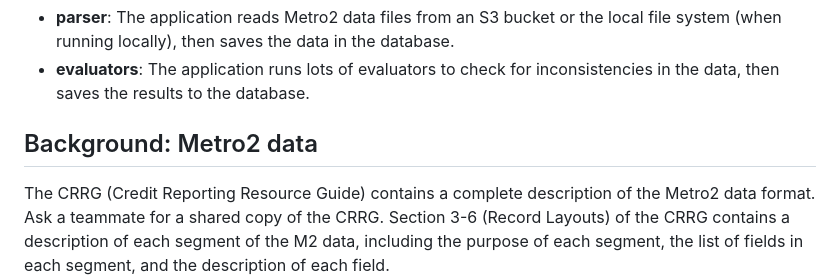
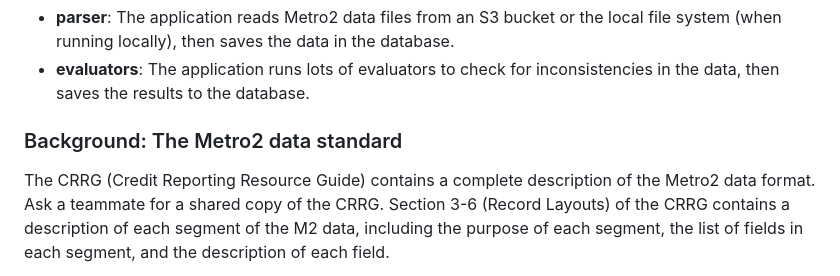
Before and after one commit to cfpb/Metro2, a Markdown page: jobs/parseEvaluate/README.md, the part around one of its changes. Rendered like a GitHub page.

```diff
--- a/jobs/parseEvaluate/README.md
+++ b/jobs/parseEvaluate/README.md
@@ -51,7 +51,7 @@ The M2 database is populated in two separate phases: parsing and evaluators.
 - **parser**: The application reads Metro2 data files from an S3 bucket or the local file system (when running locally), then saves the data in the database.
 - **evaluators**: The application runs lots of evaluators to check for inconsistencies in the data, then saves the results to the database.
 
-## Background: Metro2 data
+### Background: The Metro2 data standard
 
 The CRRG (Credit Reporting Resource Guide) contains a complete description of the Metro2 data format.
 Ask a teammate for a shared copy of the CRRG.
```
Also changed, not shown: other parts of jobs/parseEvaluate/README.md (+2 -2 lines), README.md (+2 -2 lines).
